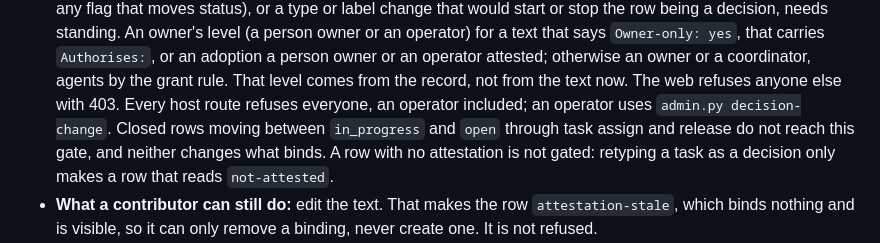
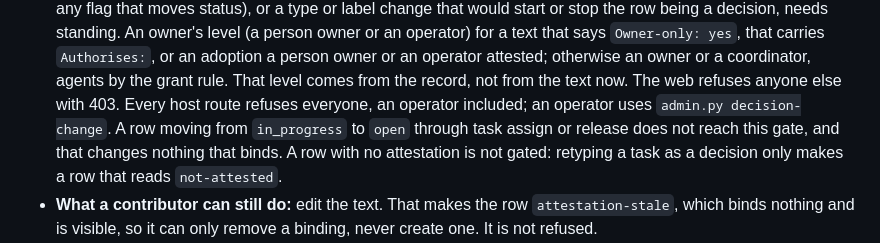
Before and after one commit to jamesjennens/orchestra, a Markdown page: docs/design/PROGRAM_DESIGN.md, the part around the change. Drawn GitHub-style.

Commit message:
programs: the as-built says what task assign and release do (kittrial-5bb.454 r2)
Co-Authored-By: Claude Opus 5.5 <noreply@anthropic.com>

```diff
--- a/docs/design/PROGRAM_DESIGN.md
+++ b/docs/design/PROGRAM_DESIGN.md
@@ -494,8 +494,8 @@ it), applied across levels.
   An owner's level (a person owner or an operator) for a text that says `Owner-only: yes`, that carries `Authorises:`, or
   an adoption a person owner or an operator attested; otherwise an owner or a coordinator, agents by the grant rule. That
   level comes from the record, not from the text now. The web refuses anyone else with 403. Every host route refuses
-  everyone, an operator included; an operator uses `admin.py decision-change`. Closed rows moving between `in_progress`
-  and `open` through task assign and release do not reach this gate, and neither changes what binds. A row with no
+  everyone, an operator included; an operator uses `admin.py decision-change`. A row moving from `in_progress` to
+  `open` through task assign or release does not reach this gate, and that changes nothing that binds. A row with no
   attestation is not gated: retyping a task as a decision only makes a row that reads `not-attested`.
 - **What a contributor can still do:** edit the text. That makes the row `attestation-stale`, which binds nothing and is
   visible, so it can only remove a binding, never create one. It is not refused.
```
